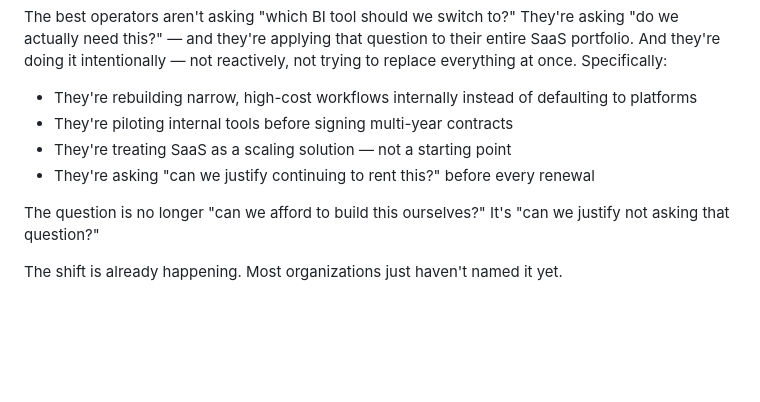
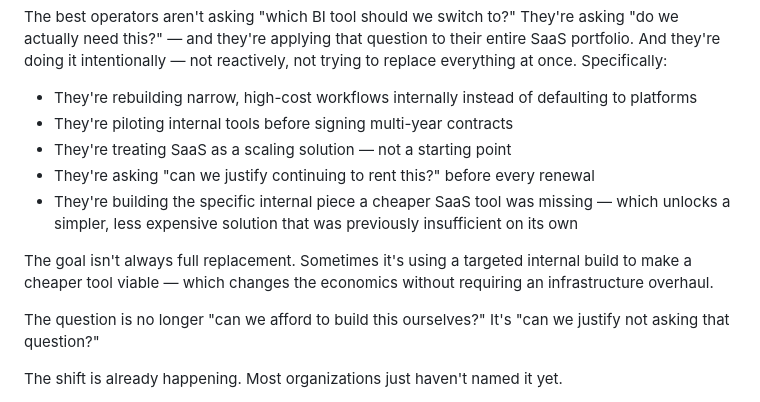
Before and after one commit to data-with-xavier/data-with-xavier.github.io, a Markdown page: ARTICLE_PLAN.md, the part around the change. Rendered like a GitHub page; blank space fills up the shorter version.

Commit message:
docs: add hybrid strategy — internal builds unlocking cheaper SaaS tiers

```diff
--- a/ARTICLE_PLAN.md
+++ b/ARTICLE_PLAN.md
@@ -62,6 +62,9 @@ The best operators aren't asking "which BI tool should we switch to?" They're as
 - They're piloting internal tools before signing multi-year contracts
 - They're treating SaaS as a scaling solution — not a starting point
 - They're asking "can we justify continuing to rent this?" before every renewal
+- They're building the specific internal piece a cheaper SaaS tool was missing — which unlocks a simpler, less expensive solution that was previously insufficient on its own
+
+The goal isn't always full replacement. Sometimes it's using a targeted internal build to make a cheaper tool viable — which changes the economics without requiring an infrastructure overhaul.
 
 The question is no longer "can we afford to build this ourselves?" It's "can we justify not asking that question?"
 
```
